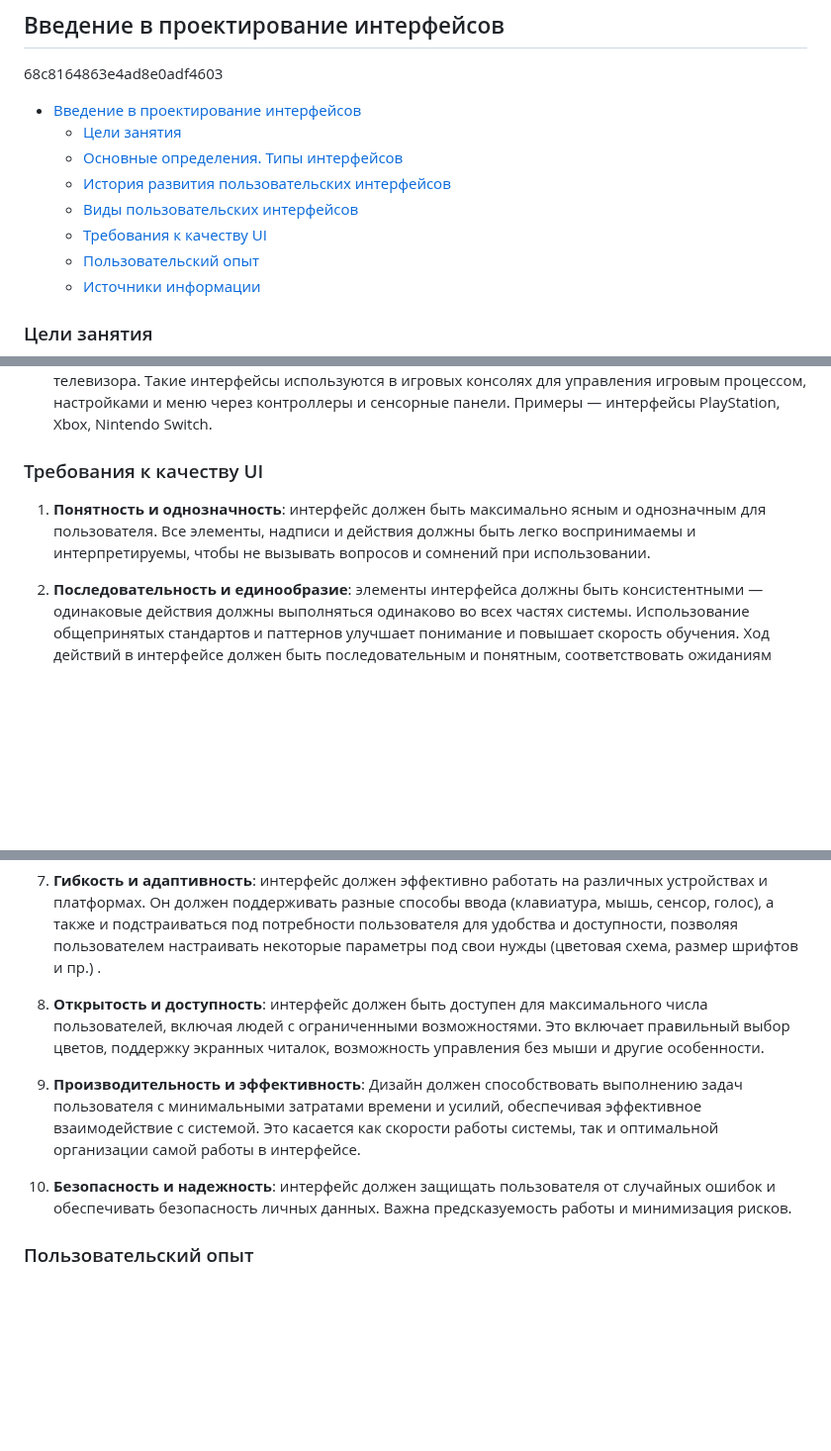
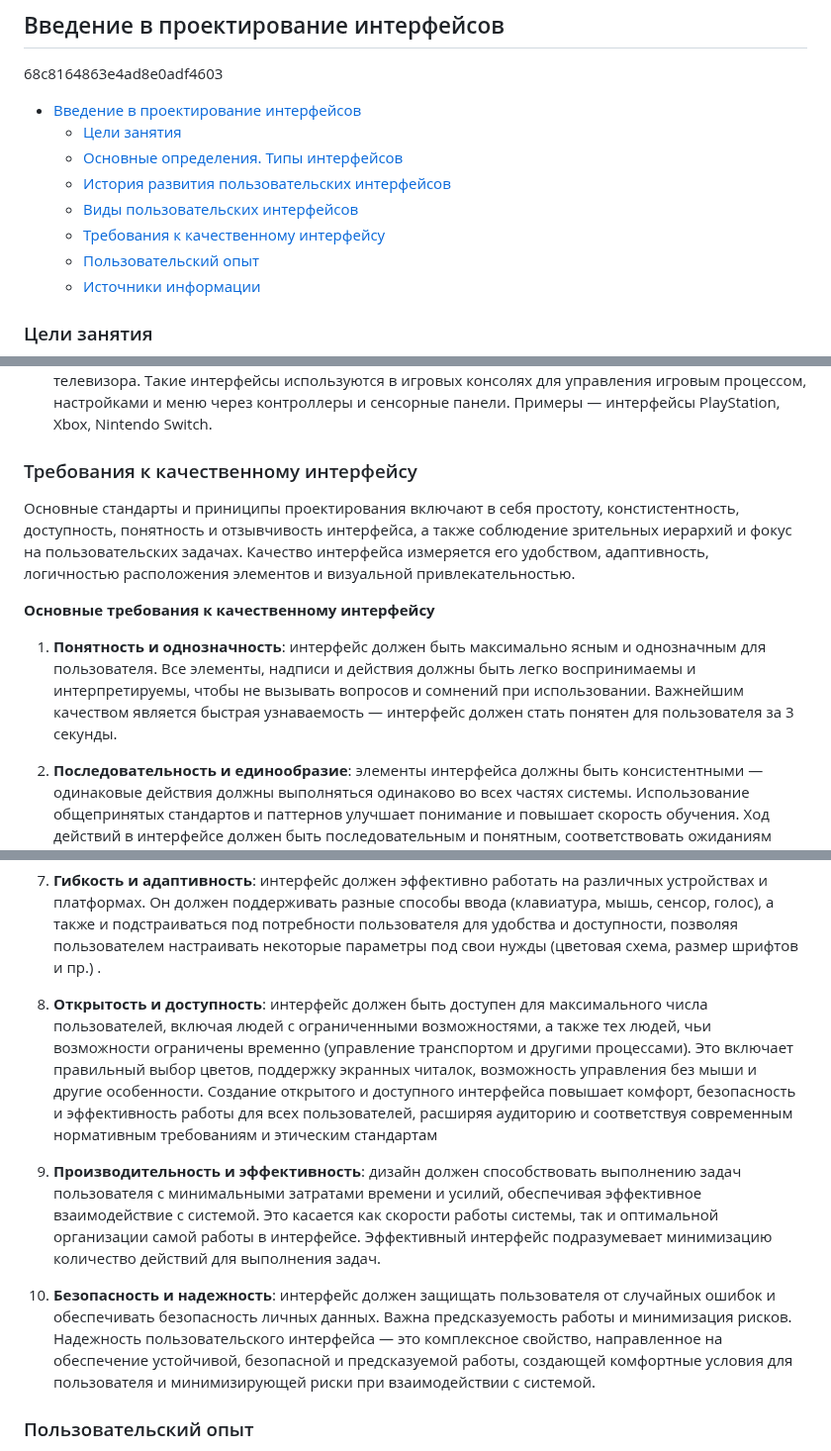
Before and after one commit to edu-top/68c8071d63e4ad8e0adf4601, a Markdown page: wiki/01_intro.md, 3 parts joined by grey strips. Shown at 99% size. Drawn GitHub-style; blank space fills up the shorter version.

Commit message:
docs: supplement ui quality section

```diff
--- a/wiki/01_intro.md
+++ b/wiki/01_intro.md
@@ -6,7 +6,7 @@
   - [Основные определения. Типы интерфейсов](#основные-определения-типы-интерфейсов)
   - [История развития пользовательских интерфейсов](#история-развития-пользовательских-интерфейсов)
   - [Виды пользовательских интерфейсов](#виды-пользовательских-интерфейсов)
-  - [Требования к качеству UI](#требования-к-качеству-ui)
+  - [Требования к качественному интерфейсу](#требования-к-качественному-интерфейсу)
   - [Пользовательский опыт](#пользовательский-опыт)
   - [Источники информации](#источники-информации)
 
@@ -264,8 +264,12 @@
 
 7. **Консольные интерфейсы** (игровые приставки) — это специализированные электронные устройства, предназначенные для видеоигр и отличающиеся от компьютеров своей фиксированной аппаратной конфигурацией и ориентацией на игры как основную задачу. Они предоставляют пользователям доступ к играм, которые запускаются и оптимизируются производителем для конкретной консоли, и включают в себя устройства ввода, такие как геймпады, и средства вывода изображения на экран телевизора. Такие интерфейсы используются в игровых консолях для управления игровым процессом, настройками и меню через контроллеры и сенсорные панели. Примеры — интерфейсы PlayStation, Xbox, Nintendo Switch.
 
-### Требования к качеству UI
-1. **Понятность и однозначность**: интерфейс должен быть максимально ясным и однозначным для пользователя. Все элементы, надписи и действия должны быть легко воспринимаемы и интерпретируемы, чтобы не вызывать вопросов и сомнений при использовании.
+### Требования к качественному интерфейсу
+Основные стандарты и приниципы проектирования включают в себя простоту, констистентность, доступность, понятность и отзывчивость интерфейса, а также соблюдение зрительных иерархий и фокус на пользовательских задачах. Качество интерфейса измеряется его удобством, адаптивность, логичностью расположения элементов и визуальной привлекательностью.
+
+**Основные требования к качественному интерфейсу**
+
+1. **Понятность и однозначность**: интерфейс должен быть максимально ясным и однозначным для пользователя. Все элементы, надписи и действия должны быть легко воспринимаемы и интерпретируемы, чтобы не вызывать вопросов и сомнений при использовании. Важнейшим качеством является быстрая узнаваемость — интерфейс должен стать понятен для пользователя за 3 секунды.
 
 2. **Последовательность и единообразие**: элементы интерфейса должны быть консистентными — одинаковые действия должны выполняться одинаково во всех частях системы. Использование общепринятых стандартов и паттернов улучшает понимание и повышает скорость обучения. Ход действий в интерфейсе должен быть последовательным и понятным, соответствовать ожиданиям пользователя. Навигация и структура интерфейса должны отражать логику выполнения задач, чтобы не вызывать путаницу. Работа с интерфейсом должна быть последовательной и понятной, отражать логику выполнения задач, чтобы пользователь не испытывал затруднений при навигации и выполнении действий.
 
@@ -279,11 +283,11 @@
 
 7. **Гибкость и адаптивность**: интерфейс должен эффективно работать на различных устройствах и платформах. Он должен поддерживать разные способы ввода (клавиатура, мышь, сенсор, голос), а также и подстраиваться под потребности пользователя для удобства и доступности, позволяя пользователем настраивать некоторые параметры под свои нужды (цветовая схема, размер шрифтов и пр.) .
 
-8. **Открытость и доступность**: интерфейс должен быть доступен для максимального числа пользователей, включая людей с ограниченными возможностями. Это включает правильный выбор цветов, поддержку экранных читалок, возможность управления без мыши и другие особенности.
+8. **Открытость и доступность**: интерфейс должен быть доступен для максимального числа пользователей, включая людей с ограниченными возможностями, а также тех людей, чьи возможности ограничены временно (управление транспортом и другими процессами). Это включает правильный выбор цветов, поддержку экранных читалок, возможность управления без мыши и другие особенности. Создание открытого и доступного интерфейса повышает комфорт, безопасность и эффективность работы для всех пользователей, расширяя аудиторию и соответствуя современным нормативным требованиям и этическим стандартам
 
-9. **Производительность и эффективность**: Дизайн должен способствовать выполнению задач пользователя с минимальными затратами времени и усилий, обеспечивая эффективное взаимодействие с системой. Это касается как скорости работы системы, так и оптимальной организации самой работы в интерфейсе.
+9. **Производительность и эффективность**: дизайн должен способствовать выполнению задач пользователя с минимальными затратами времени и усилий, обеспечивая эффективное взаимодействие с системой. Это касается как скорости работы системы, так и оптимальной организации самой работы в интерфейсе. Эффективный интерфейс подразумевает минимизацию количество действий для выполнения задач.
 
-10. **Безопасность и надежность**: интерфейс должен защищать пользователя от случайных ошибок и обеспечивать безопасность личных данных. Важна предсказуемость работы и минимизация рисков.
+10. **Безопасность и надежность**: интерфейс должен защищать пользователя от случайных ошибок и обеспечивать безопасность личных данных. Важна предсказуемость работы и минимизация рисков. Надежность пользовательского интерфейса — это комплексное свойство, направленное на обеспечение устойчивой, безопасной и предсказуемой работы, создающей комфортные условия для пользователя и минимизирующей риски при взаимодействии с системой.
 
 ### Пользовательский опыт
 Значение и роль UI тесно связаны с UX — <dfn title="пользовательский опыт">пользовательским опытом</dfn>, который включает всю совокупность ощущений и впечатлений пользователя от взаимодействия с продуктом. UI отвечает за визуальную и интерактвную сторону, а UX — за структуру, логику и удобство взаимодействия. Задачи UI и UX заключаются в обеспечении приято, понятного и эффективного опыта использования сайта, приложения или программного обеспечения, минимизации ошибок и максимизации удовлетворенности пользователей.
```
Also changed, not shown: other parts of wiki/01_intro.md (+1 -1 lines).
